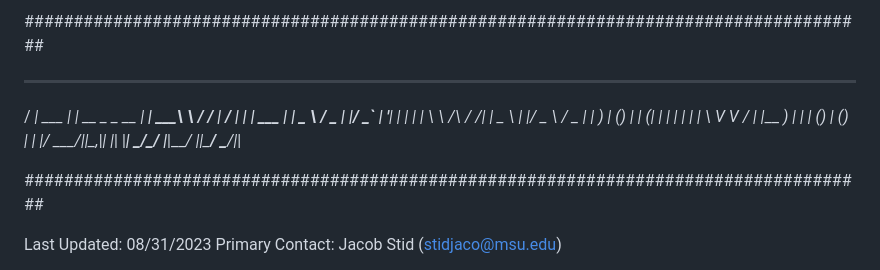
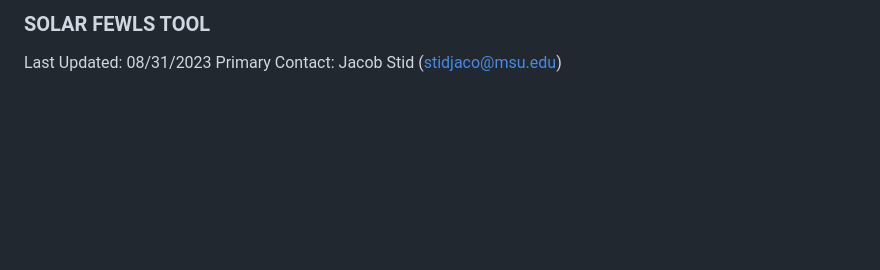
Before and after one commit to stidjaco/FEWLS_tool, a Markdown page: README.md, the part around the change. Rendered like a GitHub page; blank space fills up the shorter version.

Commit message:
Update README.md
Update readme title

```diff
--- a/README.md
+++ b/README.md
@@ -1,11 +1,5 @@
-######################################################################################
-  ____        _              _____ _______        ___     ____    _____           _
- / ___|  ___ | | __ _ _ __  |  ___| ____\ \      / / |   / ___|  |_   _|__   ___ | |
- \___ \ / _ \| |/ _` | '__| | |_  |  _|  \ \ /\ / /| |   \___ \    | |/ _ \ / _ \| |
-  ___) | (_) | | (_| | |    |  _| | |___  \ V  V / | |___ ___) |   | | (_) | (_) | |
- |____/ \___/|_|\__,_|_|    |_|   |_____|  \_/\_/  |_____|____/    |_|\___/ \___/|_|
+### SOLAR FEWLS TOOL
 
-######################################################################################
 
 Last Updated: 08/31/2023
 Primary Contact: Jacob Stid (stidjaco@msu.edu)
```
